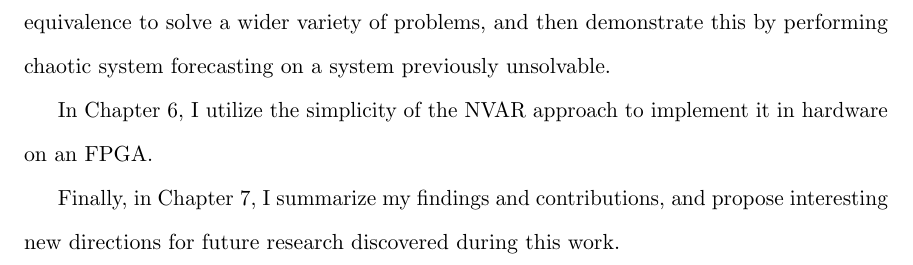
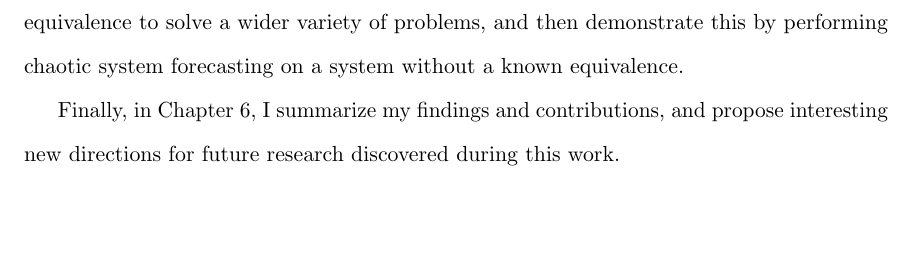
Before and after one commit to agrif/thesis, a LaTeX thesis (thesis.tex, which reads 1-introduction.tex): part of page 13 of 28 before the commit and part of page 13 of 27 after it, cut so that both start at the same text, the shorter picture padded with empty space. Compiled offline with pdfLaTeX.

Commit message:
remove hardware chapter, reword summary for NVAR application

```diff
--- a/1-introduction.tex
+++ b/1-introduction.tex
@@ -119,11 +119,11 @@ training data and training time. In addition, I discuss how a trained
 NVAR can provide interpretable results, while a trained RC is
 opaque. I discuss how to move beyond the strict proven mathematical
 equivalence to solve a wider variety of problems, and then demonstrate
-this by performing chaotic system forecasting on a system previously
-unsolvable.
+this by performing chaotic system forecasting on a system without a
+known equivalence.
 
-In \cref{ch:nvar-hardware}, I utilize the simplicity of the NVAR
-approach to implement it in hardware on an FPGA.
+%In \cref{ch:nvar-hardware}, I utilize the simplicity of the NVAR
+%approach to implement it in hardware on an FPGA.
 % FIXME you haven't done this yet
 
 Finally, in \cref{ch:conclusion}, I summarize my findings and
```
Also changed, not shown: thesis.tex (+1 -1 lines).
